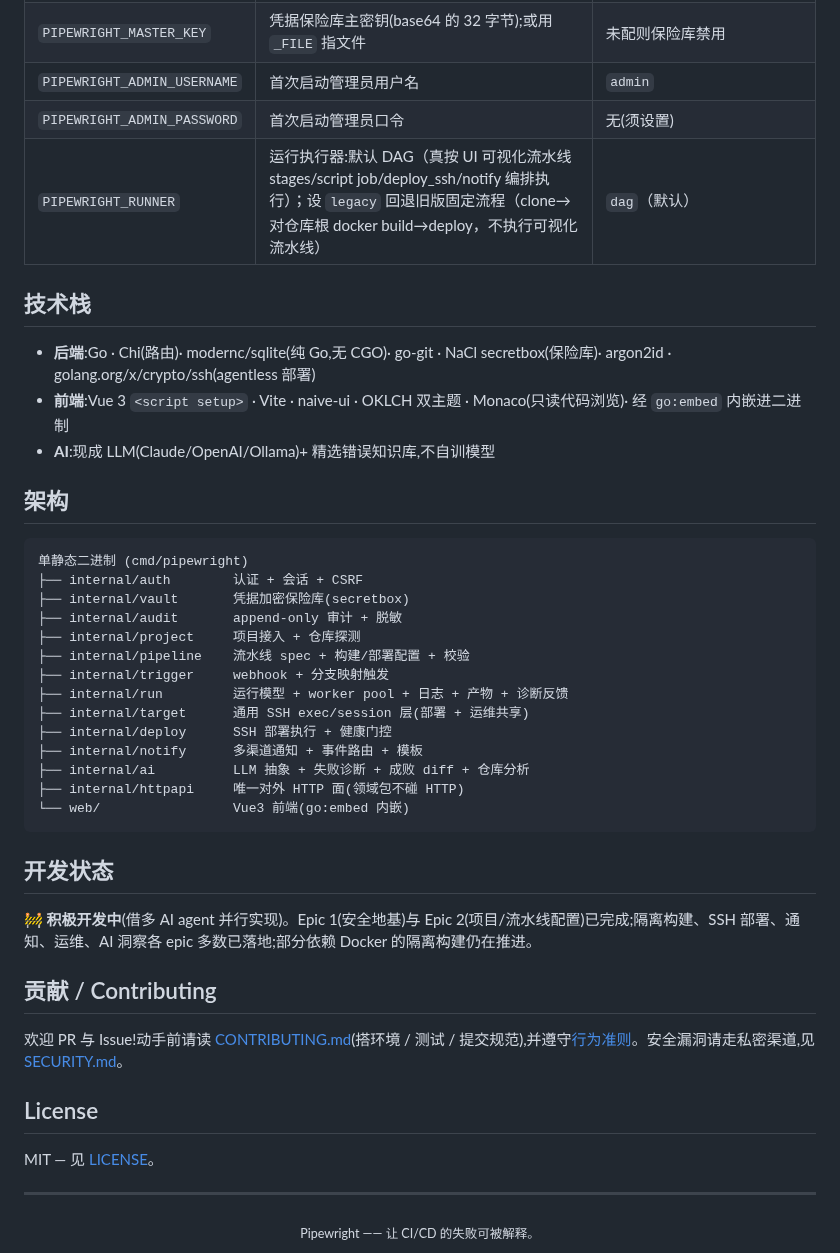
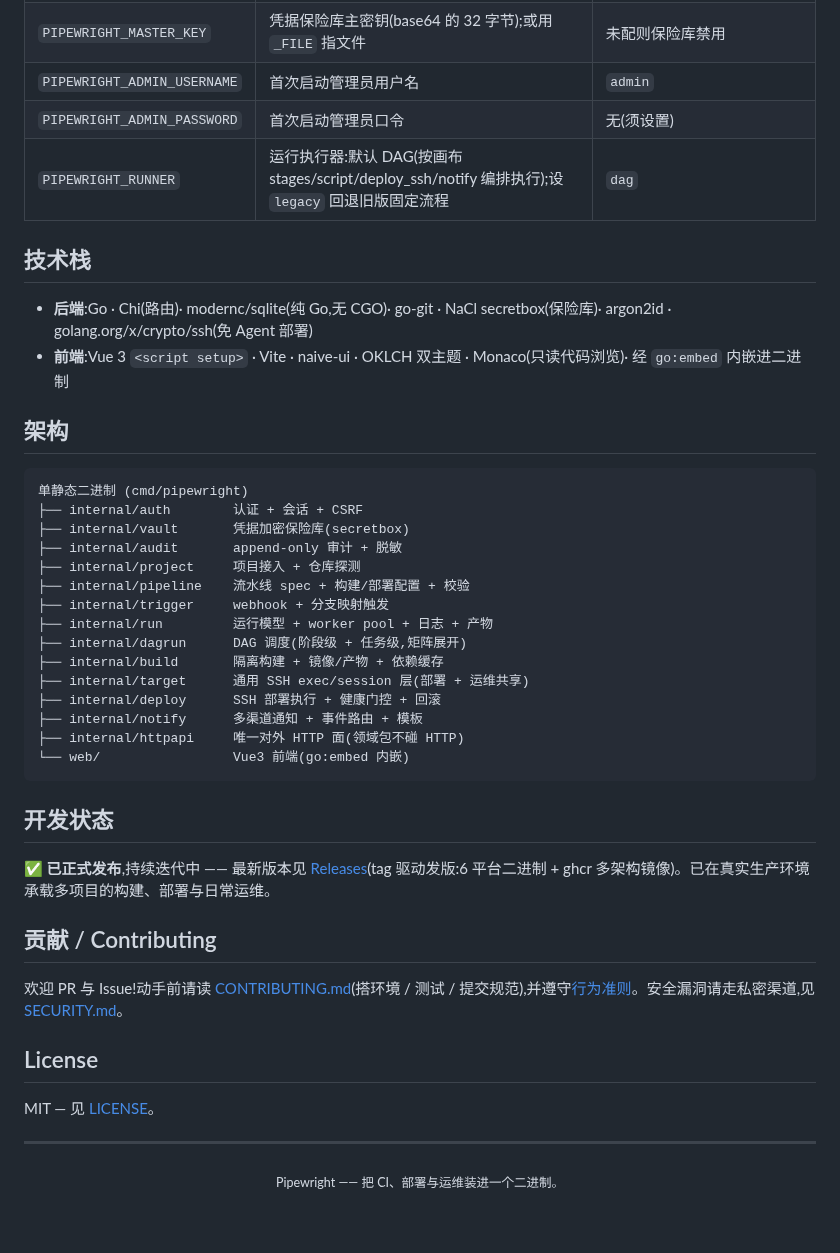
Before and after one commit to huangchengsir/pipewright, a Markdown page: README.md, the part around one of its changes. Drawn GitHub-style; blank space fills up the shorter version.

````diff
--- a/README.md
+++ b/README.md
@@ -131,13 +141,12 @@ make build          # 前端构建 → go:embed → 单个静态二进制 ./pipe
 | `PIPEWRIGHT_MASTER_KEY` | 凭据保险库主密钥(base64 的 32 字节);或用 `_FILE` 指文件 | 未配则保险库禁用 |
 | `PIPEWRIGHT_ADMIN_USERNAME` | 首次启动管理员用户名 | `admin` |
 | `PIPEWRIGHT_ADMIN_PASSWORD` | 首次启动管理员口令 | 无(须设置) |
-| `PIPEWRIGHT_RUNNER` | 运行执行器:默认 DAG（真按 UI 可视化流水线 stages/script job/deploy_ssh/notify 编排执行）；设 `legacy` 回退旧版固定流程（clone→对仓库根 docker build→deploy，不执行可视化流水线） | `dag`（默认） |
+| `PIPEWRIGHT_RUNNER` | 运行执行器:默认 DAG(按画布 stages/script/deploy_ssh/notify 编排执行);设 `legacy` 回退旧版固定流程 | `dag` |
 
 ## 技术栈
 
-- **后端**:Go · Chi(路由)· modernc/sqlite(纯 Go,无 CGO)· go-git · NaCl secretbox(保险库)· argon2id · golang.org/x/crypto/ssh(agentless 部署)
+- **后端**:Go · Chi(路由)· modernc/sqlite(纯 Go,无 CGO)· go-git · NaCl secretbox(保险库)· argon2id · golang.org/x/crypto/ssh(免 Agent 部署)
 - **前端**:Vue 3 `<script setup>` · Vite · naive-ui · OKLCH 双主题 · Monaco(只读代码浏览)· 经 `go:embed` 内嵌进二进制
-- **AI**:现成 LLM(Claude/OpenAI/Ollama)+ 精选错误知识库,不自训模型
 
 ## 架构
 
@@ -149,18 +158,19 @@ make build          # 前端构建 → go:embed → 单个静态二进制 ./pipe
 ├── internal/project     项目接入 + 仓库探测
 ├── internal/pipeline    流水线 spec + 构建/部署配置 + 校验
 ├── internal/trigger     webhook + 分支映射触发
-├── internal/run         运行模型 + worker pool + 日志 + 产物 + 诊断反馈
+├── internal/run         运行模型 + worker pool + 日志 + 产物
+├── internal/dagrun      DAG 调度(阶段级 + 任务级,矩阵展开)
+├── internal/build       隔离构建 + 镜像/产物 + 依赖缓存
 ├── internal/target      通用 SSH exec/session 层(部署 + 运维共享)
-├── internal/deploy      SSH 部署执行 + 健康门控
+├── internal/deploy      SSH 部署执行 + 健康门控 + 回滚
 ├── internal/notify      多渠道通知 + 事件路由 + 模板
-├── internal/ai          LLM 抽象 + 失败诊断 + 成败 diff + 仓库分析
 ├── internal/httpapi     唯一对外 HTTP 面(领域包不碰 HTTP)
 └── web/                 Vue3 前端(go:embed 内嵌)
 ```
 
 ## 开发状态
 
-🚧 **积极开发中**(借多 AI agent 并行实现)。Epic 1(安全地基)与 Epic 2(项目/流水线配置)已完成;隔离构建、SSH 部署、通知、运维、AI 洞察各 epic 多数已落地;部分依赖 Docker 的隔离构建仍在推进。
+✅ **已正式发布**,持续迭代中 —— 最新版本见 [Releases](https://github.com/huangchengsir/pipewright/releases)(tag 驱动发版:6 平台二进制 + ghcr 多架构镜像)。已在真实生产环境承载多项目的构建、部署与日常运维。
 
 ## 贡献 / Contributing
 
@@ -173,5 +183,5 @@ MIT — 见 [LICENSE](LICENSE)。
 ---
 
 <div align="center">
-<sub>Pipewright —— 让 CI/CD 的失败可被解释。</sub>
+<sub>Pipewright —— 把 CI、部署与运维装进一个二进制。</sub>
 </div>
````
Also changed, not shown: other parts of README.md (+37 -27 lines), docs/screenshots/containers.png (added), docs/screenshots/dashboard.png (added), docs/screenshots/pipeline-canvas.png (added), docs/screenshots/run-detail.png (added).
